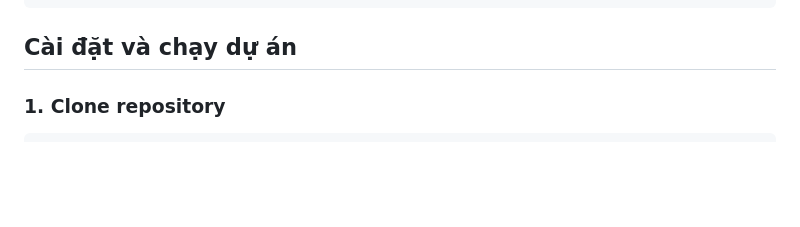
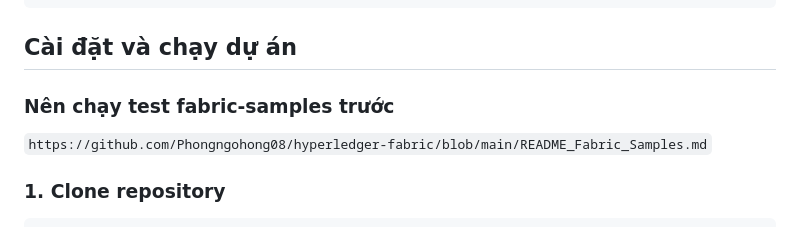
Before and after one commit to Phongngohong08/certificate-manager, a Markdown page: README.md, the part around the change. Drawn GitHub-style; blank space fills up the shorter version.

````diff
--- a/README.md
+++ b/README.md
@@ -49,6 +49,8 @@ sudo usermod -aG docker $USER
 ```
 
 ## Cài đặt và chạy dự án
+### Nên chạy test fabric-samples trước
+`https://github.com/Phongngohong08/hyperledger-fabric/blob/main/README_Fabric_Samples.md`
 
 ### 1. Clone repository
 ```bash
````
